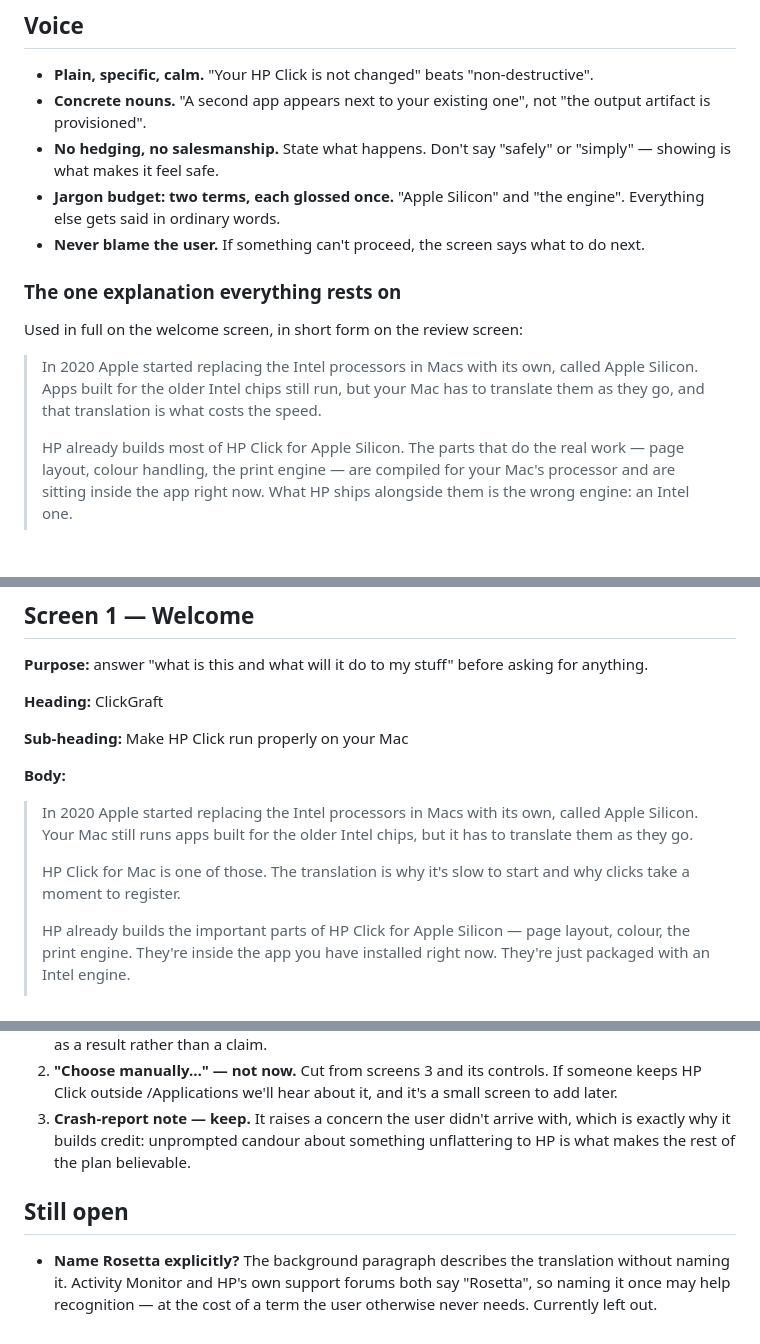
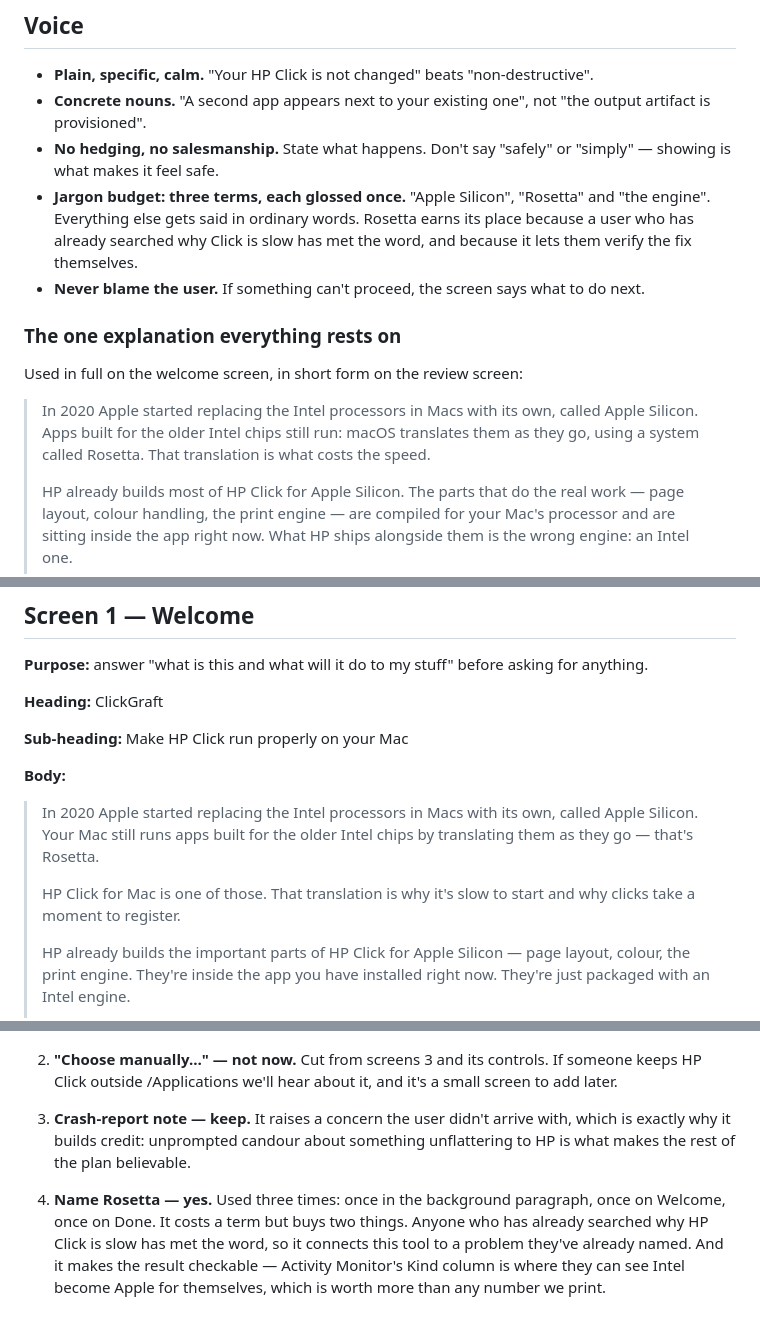
Before and after one commit to taggie313/ClickGraft, a Markdown page: docs/wizard-copy.md, 3 parts joined by grey strips. Drawn GitHub-style; blank space fills up the shorter version.

Commit message:
Name Rosetta, and give the user a way to check the result themselves
Used three times: the background paragraph, Welcome, and Done. It spends a
term from a deliberately small jargon budget, and earns it twice over.

Anyone who has already searched why HP Click is slow has met the word, so
naming it connects this tool to a problem they have already put a name to.

More usefully it makes the claim checkable. The Done screen now says: open
Activity Monitor, find HP Click, look at the Kind column — it says Apple
instead of Intel. A user who verifies that for themselves believes the rest
of what the wizard told them, in a way that printing "11x faster" at them
cannot achieve.

Co-Authored-By: Claude Opus 5 <noreply@anthropic.com>

```diff
--- a/docs/wizard-copy.md
+++ b/docs/wizard-copy.md
@@ -27,8 +27,10 @@ them, it should probably go.
   "the output artifact is provisioned".
 - **No hedging, no salesmanship.** State what happens. Don't say "safely" or
   "simply" — showing is what makes it feel safe.
-- **Jargon budget: two terms, each glossed once.** "Apple Silicon" and "the
-  engine". Everything else gets said in ordinary words.
+- **Jargon budget: three terms, each glossed once.** "Apple Silicon", "Rosetta"
+  and "the engine". Everything else gets said in ordinary words. Rosetta earns
+  its place because a user who has already searched why Click is slow has met
+  the word, and because it lets them verify the fix themselves.
 - **Never blame the user.** If something can't proceed, the screen says what to
   do next.
 
@@ -37,9 +39,9 @@ them, it should probably go.
 Used in full on the welcome screen, in short form on the review screen:
 
 > In 2020 Apple started replacing the Intel processors in Macs with its own,
-> called Apple Silicon. Apps built for the older Intel chips still run, but your
-> Mac has to translate them as they go, and that translation is what costs the
-> speed.
+> called Apple Silicon. Apps built for the older Intel chips still run: macOS
+> translates them as they go, using a system called Rosetta. That translation is
+> what costs the speed.
 >
 > HP already builds most of HP Click for Apple Silicon. The parts that do the
 > real work — page layout, colour handling, the print engine — are compiled for
@@ -68,11 +70,11 @@ for anything.
 **Body:**
 
 > In 2020 Apple started replacing the Intel processors in Macs with its own,
-> called Apple Silicon. Your Mac still runs apps built for the older Intel chips,
-> but it has to translate them as they go.
+> called Apple Silicon. Your Mac still runs apps built for the older Intel chips
+> by translating them as they go — that's Rosetta.
 >
-> HP Click for Mac is one of those. The translation is why it's slow to start and
-> why clicks take a moment to register.
+> HP Click for Mac is one of those. That translation is why it's slow to start
+> and why clicks take a moment to register.
 >
 > HP already builds the important parts of HP Click for Apple Silicon — page
 > layout, colour, the print engine. They're inside the app you have installed
@@ -362,9 +367,9 @@ The product is called ClickGraft; the verb is never "graft".
    which is exactly why it builds credit: unprompted candour about something
    unflattering to HP is what makes the rest of the plan believable.
 
-## Still open
-
-- **Name Rosetta explicitly?** The background paragraph describes the translation
-  without naming it. Activity Monitor and HP's own support forums both say
-  "Rosetta", so naming it once may help recognition — at the cost of a term the
-  user otherwise never needs. Currently left out.
+4. **Name Rosetta — yes.** Used three times: once in the background paragraph,
+   once on Welcome, once on Done. It costs a term but buys two things. Anyone who
+   has already searched why HP Click is slow has met the word, so it connects this
+   tool to a problem they've already named. And it makes the result checkable —
+   Activity Monitor's Kind column is where they can see Intel become Apple for
+   themselves, which is worth more than any number we print.
```
Also changed, not shown: other parts of docs/wizard-copy.md (+5 -2 lines).
